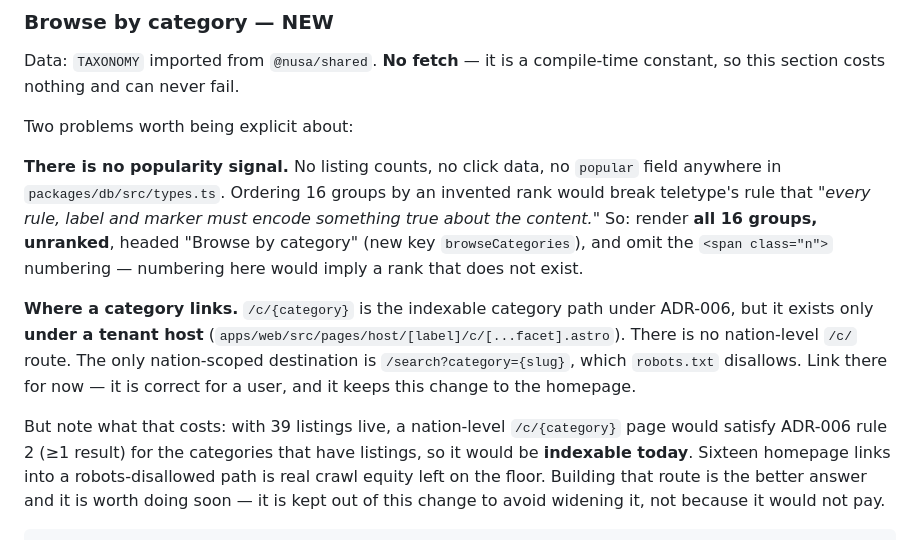
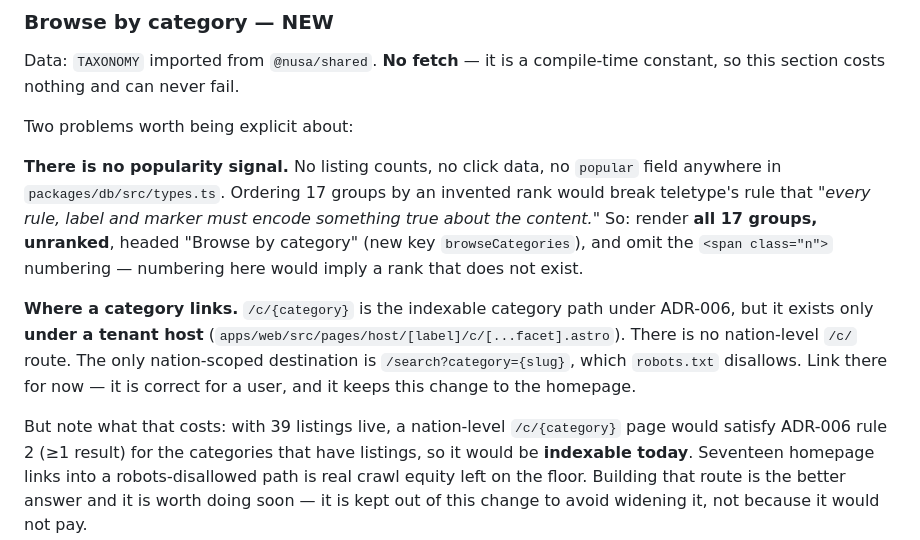
Before and after one commit to consciousclarity/nusa.business, a Markdown page: docs/design/homepage.md, the part around the change. Rendered like a GitHub page.

Commit message:
docs: correct taxonomy group count in homepage spec
TAXONOMY has 17 groups, not 16 — the spec undercounted by omitting
events-weddings. Verified against the built package.

Co-Authored-By: Claude Opus 5 <noreply@anthropic.com>
Claude-Session: https://claude.ai/code/session_01VZAisqU2M8bJd4JsMq4fhG

```diff
--- a/docs/design/homepage.md
+++ b/docs/design/homepage.md
@@ -148,9 +148,9 @@ compile-time constant, so this section costs nothing and can never fail.
 Two problems worth being explicit about:
 
 **There is no popularity signal.** No listing counts, no click data, no
-`popular` field anywhere in `packages/db/src/types.ts`. Ordering 16 groups by an
+`popular` field anywhere in `packages/db/src/types.ts`. Ordering 17 groups by an
 invented rank would break teletype's rule that *"every rule, label and marker
-must encode something true about the content."* So: render **all 16 groups,
+must encode something true about the content."* So: render **all 17 groups,
 unranked**, headed "Browse by category" (new key `browseCategories`), and omit
 the `<span class="n">` numbering — numbering here would imply a rank that does
 not exist.
@@ -164,7 +164,7 @@ it keeps this change to the homepage.
 
 But note what that costs: with 39 listings live, a nation-level `/c/{category}`
 page would satisfy ADR-006 rule 2 (≥1 result) for the categories that have
-listings, so it would be **indexable today**. Sixteen homepage links into a
+listings, so it would be **indexable today**. Seventeen homepage links into a
 robots-disallowed path is real crawl equity left on the floor. Building that
 route is the better answer and it is worth doing soon — it is kept out of this
 change to avoid widening it, not because it would not pay.
```
